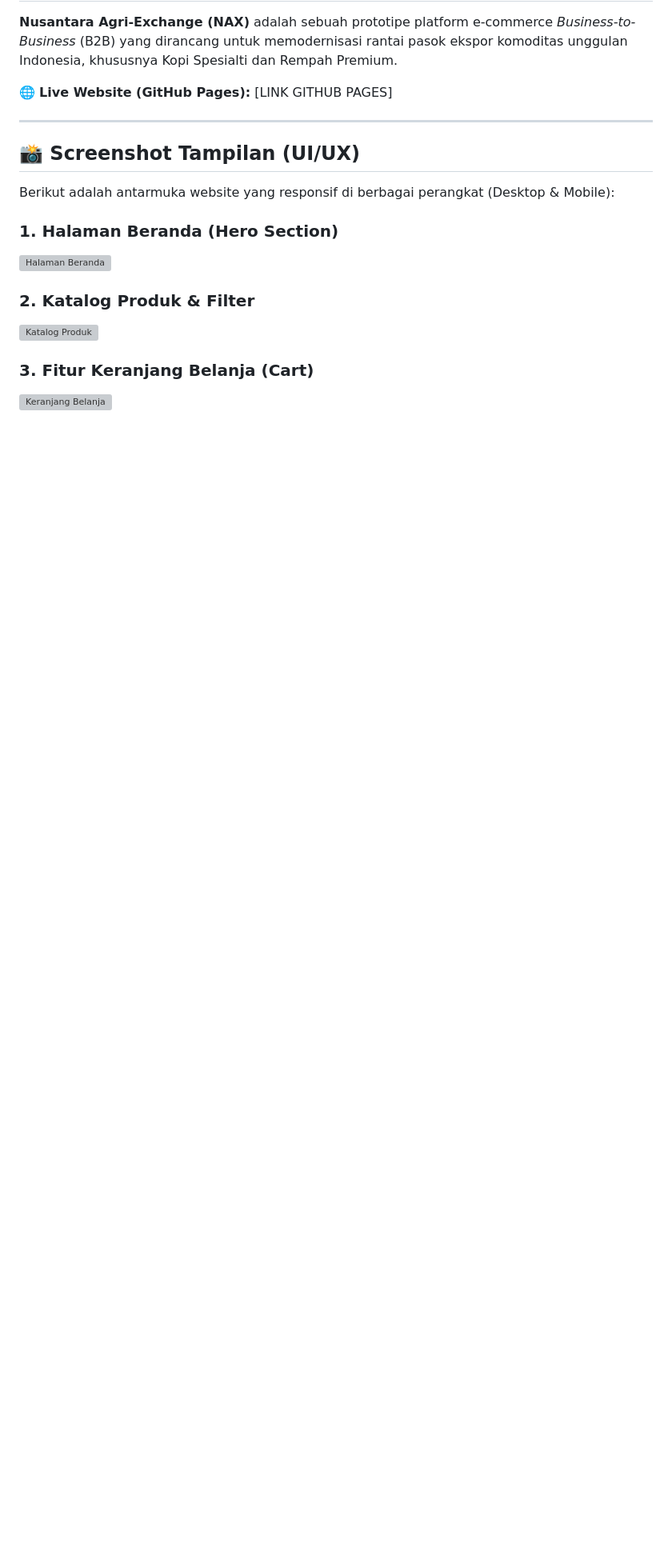
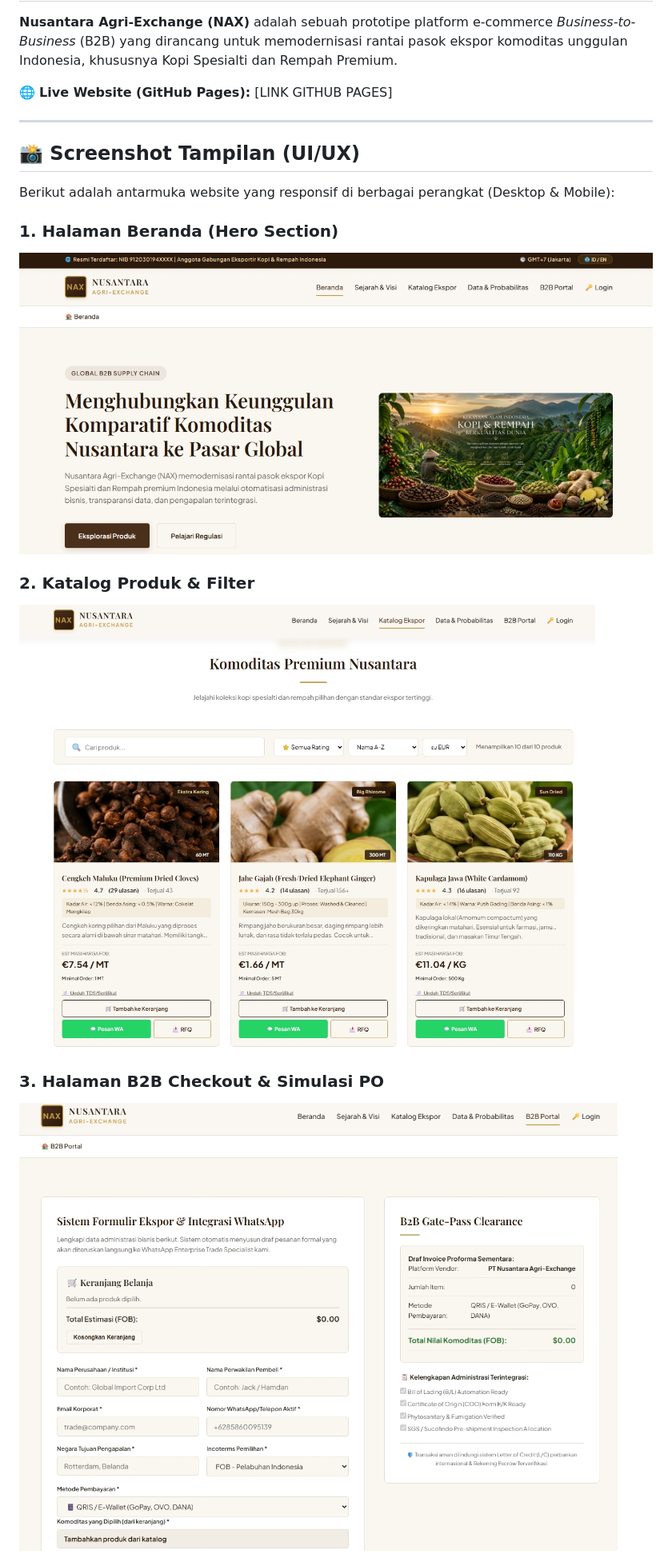
Before and after one commit to hamdanyuwavi04-dotcom/Final_Project, a Markdown page: README.md, the part around one of its changes. Shown at 80% size. GitHub-like rendering; blank space fills up the shorter version; grey boxes are pictures that could not be loaded.

```diff
--- a/README.md
+++ b/README.md
@@ -26,11 +26,11 @@
 Berikut adalah antarmuka website yang responsif di berbagai perangkat (Desktop & Mobile):
 
 ### 1. Halaman Beranda (Hero Section)
-![Halaman Beranda](images/screenshot1.jpg)
+![Halaman Beranda](images/screenshot1.jpg.jpeg)
 
 ### 2. Katalog Produk & Filter
-![Katalog Produk](images/screenshot2.jpg)
+![Katalog Produk](images/screenshot2.jpg.jpeg)
 
-### 3. Fitur Keranjang Belanja (Cart)
-![Keranjang Belanja](images/screenshot3.jpg)
+### 3. Halaman B2B Checkout & Simulasi PO
+![Halaman Checkout](images/screenshot4.jpg.jpeg)
 
```
Also changed, not shown: other parts of README.md (+6 -8 lines).
